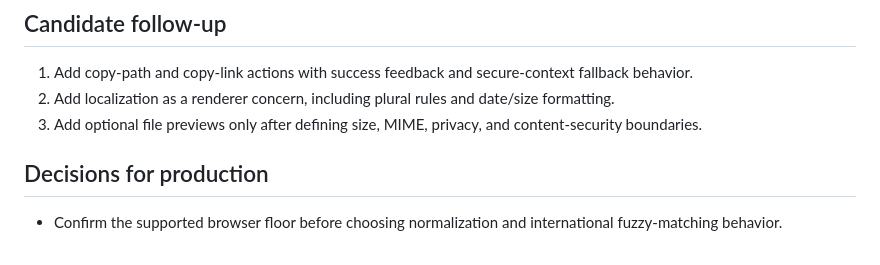
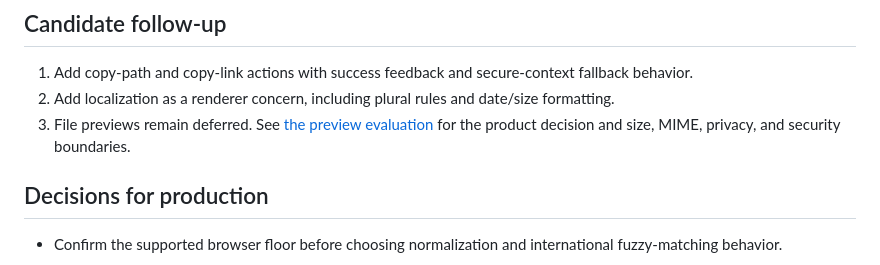
Before and after one commit to vp-tw/dirwell, a Markdown page: EXPERIENCE.md, the part around the change. Drawn GitHub-style.

Commit message:
Record file preview decision and safety boundary (#19)

```diff
--- a/EXPERIENCE.md
+++ b/EXPERIENCE.md
@@ -79,8 +79,8 @@
    fallback behavior.
 2. Add localization as a renderer concern, including plural rules and date/size
    formatting.
-3. Add optional file previews only after defining size, MIME, privacy, and
-   content-security boundaries.
+3. File previews remain deferred. See [the preview evaluation](FILE_PREVIEW_EVALUATION.md)
+   for the product decision and size, MIME, privacy, and security boundaries.
 
 ## Decisions for production
 
```
Also changed, not shown: FILE_PREVIEW_EVALUATION.md (added, +45 -0 lines).
